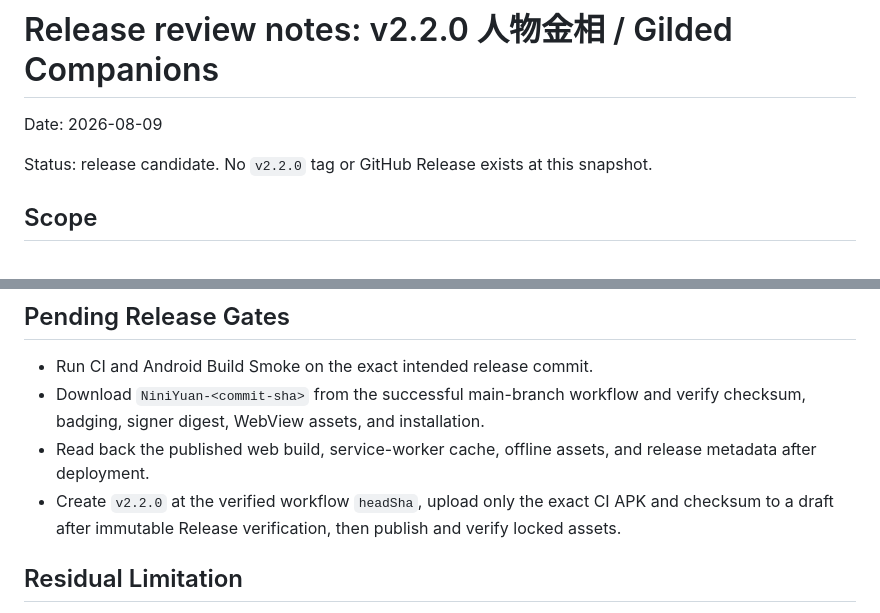
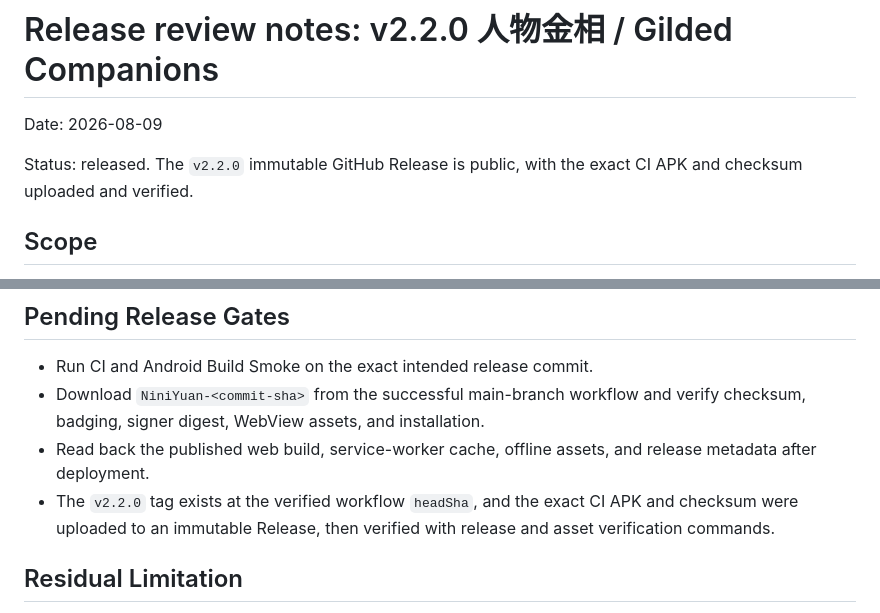
Before and after one commit to iwannabewater/NiniWithYuan, a Markdown page: docs/plans/REVIEW_v2.2.0.md, 2 parts joined by grey strips. Rendered like a GitHub page.

Commit message:
docs: mark v2.2.0 as released

```diff
--- a/docs/plans/REVIEW_v2.2.0.md
+++ b/docs/plans/REVIEW_v2.2.0.md
@@ -2,8 +2,8 @@
 
 Date: 2026-08-09
 
-Status: release candidate. No `v2.2.0` tag or GitHub Release exists at this
-snapshot.
+Status: released. The `v2.2.0` immutable GitHub Release is public, with the
+exact CI APK and checksum uploaded and verified.
 
 ## Scope
 
@@ -54,9 +54,9 @@ Local Android build: not run because this workstation reports `Unable to locate
   verify checksum, badging, signer digest, WebView assets, and installation.
 - Read back the published web build, service-worker cache, offline assets, and
   release metadata after deployment.
-- Create `v2.2.0` at the verified workflow `headSha`, upload only the exact CI
-  APK and checksum to a draft after immutable Release verification, then publish
-  and verify locked assets.
+- The `v2.2.0` tag exists at the verified workflow `headSha`, and the exact CI
+  APK and checksum were uploaded to an immutable Release, then verified with
+  release and asset verification commands.
 
 ## Residual Limitation
 
```
Also changed, not shown: docs/GDD.md (+1 -1 lines), docs/plans/OPTIMIZATION_PLAN_v2.2.0.md (+3 -2 lines).
